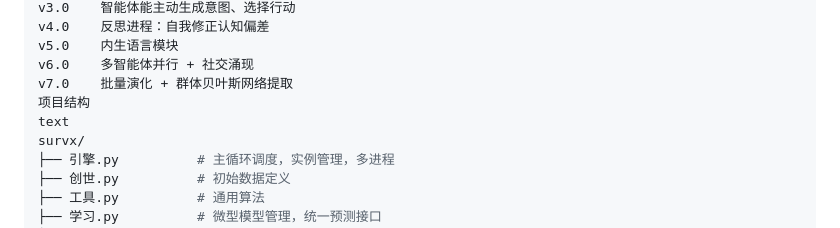
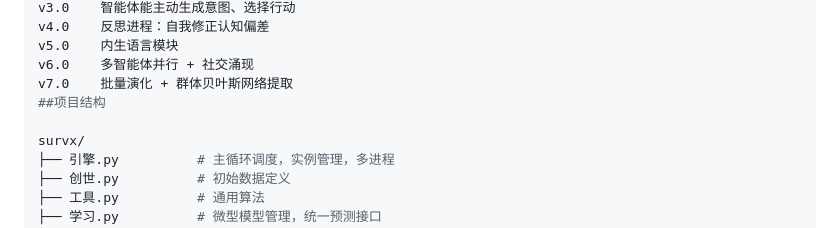
Before and after one commit to ML-QSeek/SurvX, a Markdown page: README.md, the part around the change. GitHub-like rendering.

```diff
--- a/README.md
+++ b/README.md
@@ -270,8 +270,8 @@ v4.0	反思进程：自我修正认知偏差
 v5.0	内生语言模块
 v6.0	多智能体并行 + 社交涌现
 v7.0	批量演化 + 群体贝叶斯网络提取
-项目结构
-text
+##项目结构
+
 survx/
 ├── 引擎.py          # 主循环调度，实例管理，多进程
 ├── 创世.py          # 初始数据定义
```
